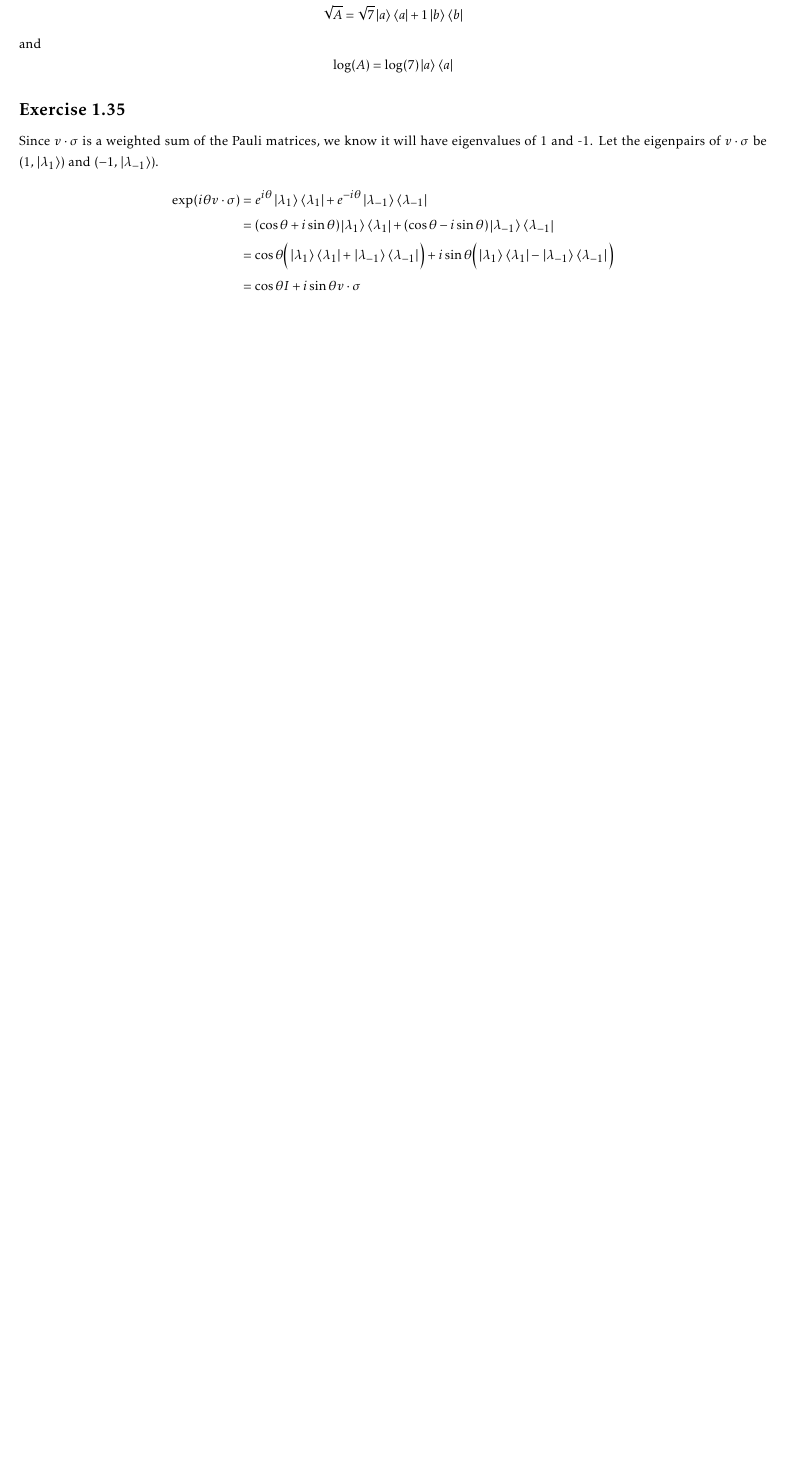
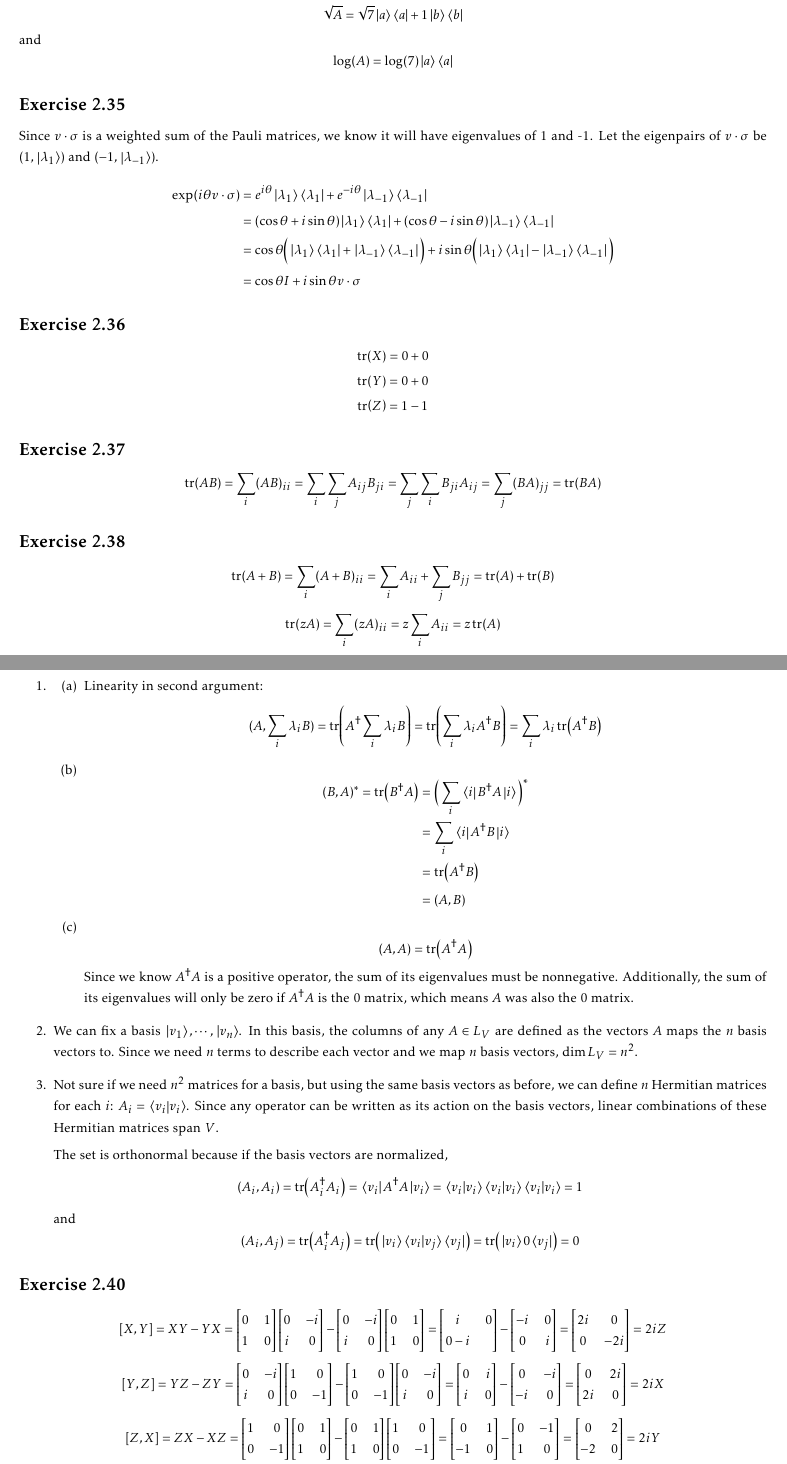
Before and after one commit to warrenalphonso/qc-latex, a LaTeX thesis (nielsen-and-chuang-notes/nielsen-and-chuang.tex, which reads nielsen-and-chuang-notes/ch2/ch2.tex): part of page 10 of 10 before the commit and two parts of pages 13 and 14 of 16 after it, the two joined at a grey line, cut so that both start at the same text, the shorter picture padded with empty space. Compiled offline with pdfLaTeX.

Commit message:
finished ch 2.1

```diff
--- a/nielsen-and-chuang-notes/ch2/ch2.tex
+++ b/nielsen-and-chuang-notes/ch2/ch2.tex
@@ -398,3 +399,119 @@ $$
 &= \cos \theta I + i \sin \theta v \cdot \sigma
 \end{aligned}
 $$
+
+\exercise
+$$\Tr(X) = 0 + 0$$
+$$\Tr(Y) = 0 + 0$$
+$$\Tr(Z) = 1 - 1$$
+
+\exercise
+$$\Tr(AB) = \sum_{i} (AB)_{ii} = \sum_{i} \sum_{j} A_{ij} B_{ji} = \sum_{j} \sum_{i} B_{ji} A_{ij} = \sum_{j} (BA)_{jj} = \Tr(BA)$$
+
+\exercise
+$$\Tr(A+B) = \sum_{i} (A + B)_{ii} = \sum_{i} A_{ii} + \sum_{j} B_{jj} = \Tr(A) + \Tr(B)$$
+
+$$\Tr(zA) = \sum_{i} (zA)_{ii} = z \sum_{i} A_{ii} = z \Tr(A)$$
+
+\exercise
+\begin{enumerate}
+\item
+\begin{enumerate}[label=(\alph*)]
+\item Linearity in second argument:
+$$(A, \sum_{i} \lambda_{i} B) = \Tr ( A^{\dagger} \sum_{i} \lambda_{i} B ) = \Tr (\sum_{i} \lambda_{i} A^{\dagger} B) = \sum_{i} \lambda_{i} \Tr(A^{\dagger} B)$$
+
+\item
+$$
+\begin{aligned}
+(B, A)^{*} = \Tr(B^{\dagger} A) &= \Big( \sum_{i} \bra*{i} B^{\dagger}A \ket*{i} \Big)^{*} \\
+&= \sum_{i} \bra*{i} A^{\dagger} B \ket*{i} \\
+&= \Tr(A^{\dagger} B) \\
+&= (A, B)
+\end{aligned}
+$$
+
+\item
+$$(A, A) = \Tr (A^{\dagger} A)$$
+Since we know $A^{\dagger} A$ is a positive operator, the sum of its eigenvalues must be nonnegative. Additionally, the sum of its eigenvalues will only be zero if $A^{\dagger} A$ is the 0 matrix, which means $A$ was also the 0 matrix.
+\end{enumerate}
+
+\item
+We can fix a basis $\ket*{v_{1}}, \cdots, \ket*{v_{n}}$. In this basis, the columns of any $A \in L_{V}$ are defined as the vectors $A$ maps the $n$ basis vectors to. Since we need $n$ terms to describe each vector and we map $n$ basis vectors, $\Dim L_{V} = n^{2}$.
+
+\item Not sure if we need $n^{2}$ matrices for a basis, but using the same basis vectors as before, we can define $n$ Hermitian matrices for each $i$: $A_{i} = \bra*{v_{i}} \ket*{v_{i}}$. Since any operator can be written as its action on the basis vectors, linear combinations of these Hermitian matrices span $V$.
+
+The set is orthonormal because if the basis vectors are normalized,
+$$(A_{i}, A_{i}) = \Tr (A_{i}^{\dagger} A_{i}) = \bra*{v_{i}} A^{\dagger} A \ket*{v_{i}} = \bra*{v_{i}} \ket*{v_{i}} \bra*{v_{i}} \ket*{v_{i}} \bra*{v_{i}} \ket*{v_{i}} = 1$$
+and
+$$(A_{i}, A_{j}) = \Tr (A_{i}^{\dagger} A_{j}) = \Tr( \ket*{v_{i}} \bra*{v_{i}} \ket*{v_{j}} \bra*{v_{j}} ) = \Tr(\ket*{v_{i}} 0 \bra*{v_{j}}) = 0$$
+\end{enumerate}
+
+\exercise
+$$[X, Y] = XY - YX = \begin{bmatrix}
+0 & 1 \\
+1 & 0
+\end{bmatrix} \begin{bmatrix}
+0 & -i \\
+i & 0
+\end{bmatrix} - \begin{bmatrix}
+0 & -i \\
+i & 0
+\end{bmatrix} \begin{bmatrix}
+0 & 1 \\
+1 & 0
+\end{bmatrix} = \begin{bmatrix}
+i & 0 \\
+0 -i
+\end{bmatrix} - \begin{bmatrix}
+-i & 0 \\
+0 & i
+\end{bmatrix} = \begin{bmatrix}
+2i & 0 \\
+0 & -2i
+\end{bmatrix} = 2iZ$$
+
+$$[Y, Z] = YZ - ZY = \begin{bmatrix}
+0 & -i \\
+i & 0
+\end{bmatrix} \begin{bmatrix}
+1 & 0 \\
+0 & -1
+\end{bmatrix} - \begin{bmatrix}
+1 & 0 \\
+0 & -1
+\end{bmatrix} \begin{bmatrix}
+0 & -i \\
+i & 0
+\end{bmatrix} = \begin{bmatrix}
+0 & i \\
+i & 0
+\end{bmatrix} - \begin{bmatrix}
+0 & -i \\
+-i & 0
+\end{bmatrix} = \begin{bmatrix}
+0 & 2i \\
+2i & 0
+\end{bmatrix} = 2iX$$
+
+$$[Z, X] = ZX - XZ = \begin{bmatrix}
+1 & 0 \\
+0 & -1
+\end{bmatrix} \begin{bmatrix}
+0 & 1 \\
+1 & 0
+\end{bmatrix} - \begin{bmatrix}
+0 & 1 \\
+1 & 0
+\end{bmatrix} \begin{bmatrix}
+1 & 0 \\
+0 & -1
+\end{bmatrix} = \begin{bmatrix}
+0 & 1 \\
+-1 & 0
+\end{bmatrix} - \begin{bmatrix}
+ 0 & -1 \\
+ 1 & 0
+\end{bmatrix} = \begin{bmatrix}
+0 & 2 \\
+-2 & 0
+\end{bmatrix} = 2iY$$
@@ -400,0 +526,2 @@ $$
+\exercise
+$$\frac{[A, B] + \{A, B \}}{2} = \frac{AB - BA + AB + BA}{2} = \frac{2AB}{2} = AB$$
--- a/nielsen-and-chuang-notes/nielsen-and-chuang.tex
+++ b/nielsen-and-chuang-notes/nielsen-and-chuang.tex
@@ -99,7 +99,7 @@
 \date{2019}
 \author{Warren Alphonso}
 
-\includeonly{ch2/ch2}
+%\includeonly{ch2/ch2}
 
 \begin{document}
 
```
Also changed, not shown: linalg/outer_product_representation/outer_product_representation.tex (+0 -2 lines), nielsen-and-chuang-notes/nielsen-and-chuang.pdf, nielsen-and-chuang-notes/ch2/ch2.tex (49 more changed lines).
